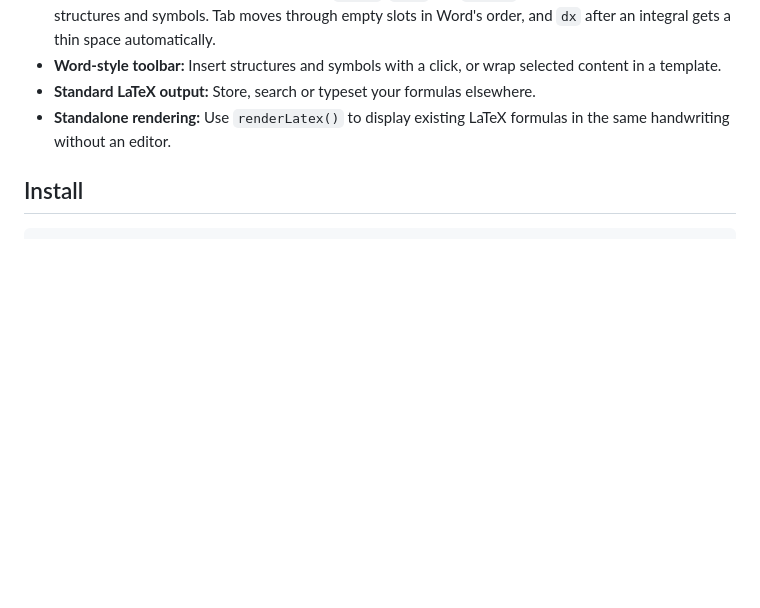
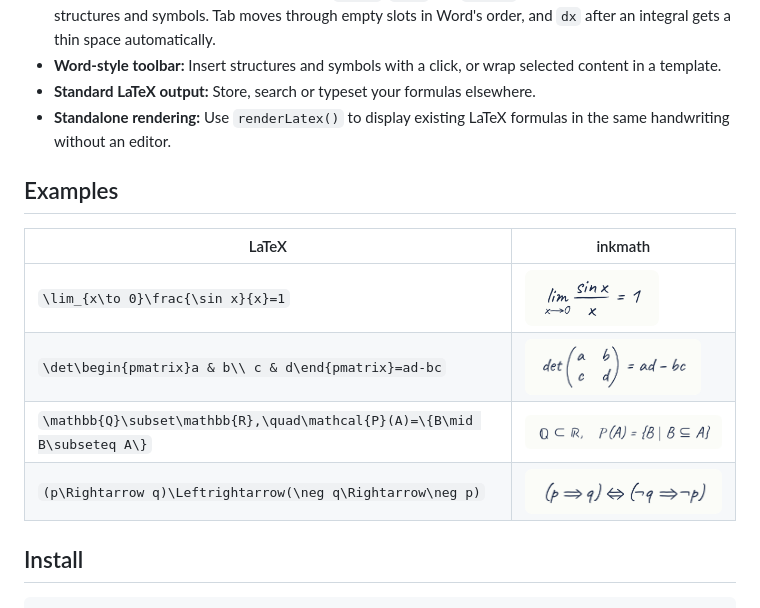
Before and after one commit to momomoink/inkmath, a Markdown page: README.md, the part around one of its changes. Rendered like a GitHub page; pictures changed too: docs/images/contrapositive.png (added), docs/images/limit.png (added), docs/images/matrix.png (added); blank space fills up the shorter version.

Commit message:
README: handwritten formula examples

```diff
--- a/README.md
+++ b/README.md
@@ -21,6 +23,15 @@ inkmath is a JavaScript formula editor built on [MathLive](https://github.com/ar
 - **Word-style toolbar:** Insert structures and symbols with a click, or wrap selected content in a template.
 - **Standard LaTeX output:** Store, search or typeset your formulas elsewhere.
 - **Standalone rendering:** Use `renderLatex()` to display existing LaTeX formulas in the same handwriting without an editor.
+
+## Examples
+
+| LaTeX | inkmath |
+|---|---|
+| `\lim_{x\to 0}\frac{\sin x}{x}=1` | <img src="docs/images/limit.png" alt="limit" height="56"> |
+| `\det\begin{pmatrix}a & b\\ c & d\end{pmatrix}=ad-bc` | <img src="docs/images/matrix.png" alt="matrix" height="56"> |
+| `\mathbb{Q}\subset\mathbb{R},\quad\mathcal{P}(A)=\{B\mid B\subseteq A\}` | <img src="docs/images/sets.png" alt="sets" height="56"> |
+| `(p\Rightarrow q)\Leftrightarrow(\neg q\Rightarrow\neg p)` | <img src="docs/images/contrapositive.png" alt="contrapositive" height="56"> |
 
 ## Install
 
```
Also changed, not shown: other parts of README.md (+2 -0 lines), README.zh-CN.md (+11 -0 lines), docs/images/hero.png (added).
